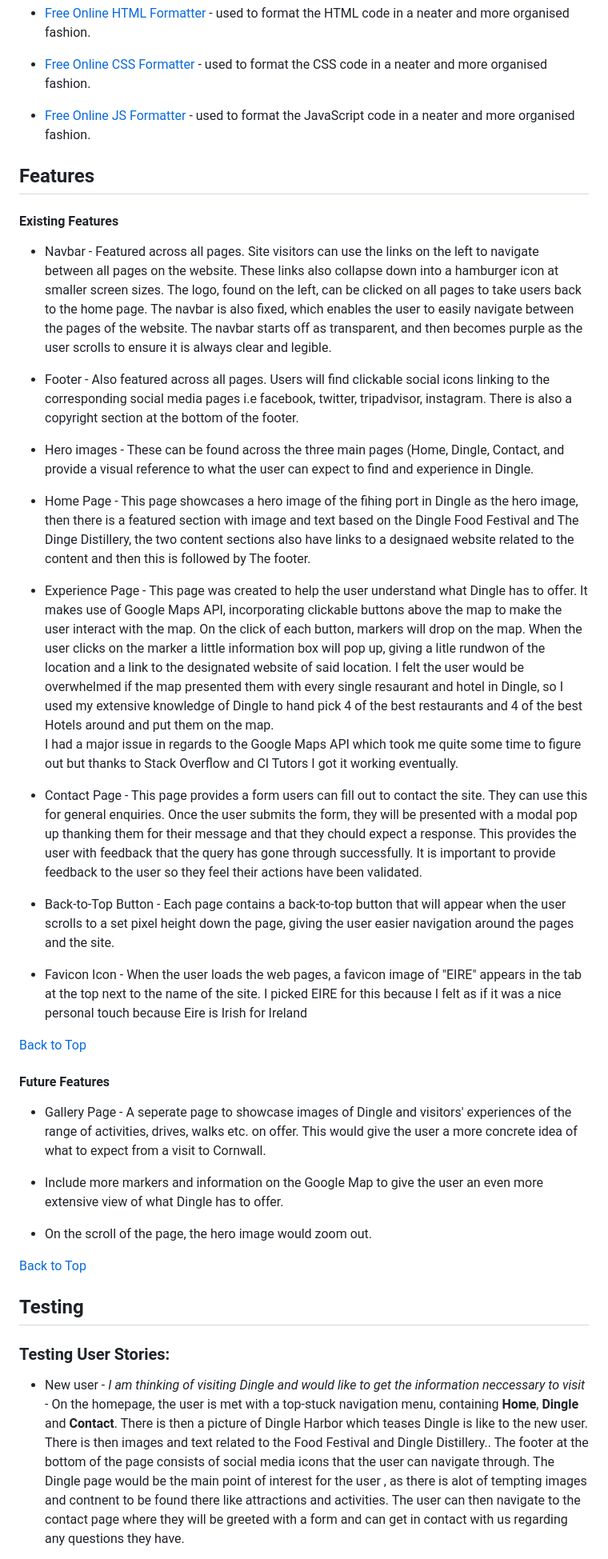
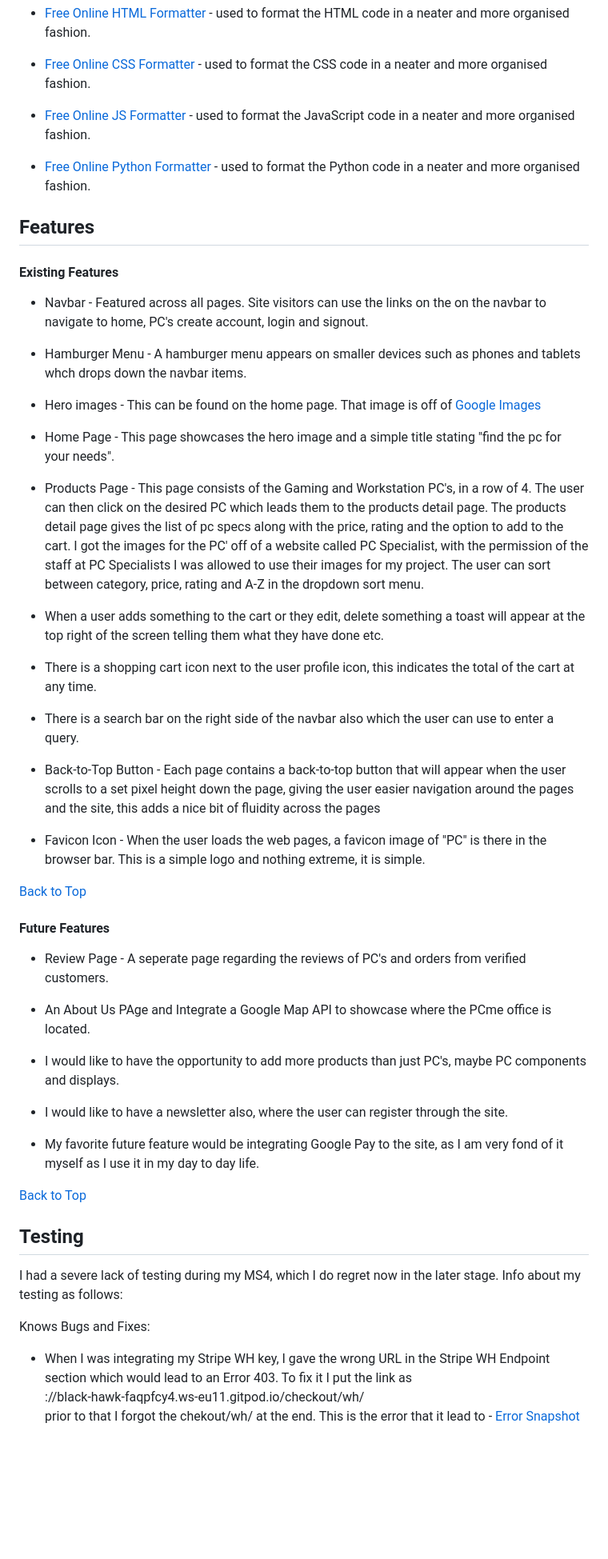
Before and after one commit to jacksheehy15/pcme-project, a Markdown page: README.md, the part around the change printed below. Shown: that part at 80% size. GitHub-like rendering; blank space fills up the shorter version.

```diff
--- a/README.md
+++ b/README.md
@@ -179,64 +192,59 @@ fashion.
 * [Free Online JS Formatter](https://www.freeformatter.com/javascript-beautifier.html) - used to format the JavaScript code in a neater and more
 organised fashion.
 
+* [Free Online Python Formatter](https://www.tutorialspoint.com/online_python_formatter.htm) - used to format the Python code in a neater and more
+organised fashion.
+
 ## **Features**
 
 #### Existing Features
 
-* Navbar - Featured across all pages. Site visitors can use the links on the left to navigate between all pages on the website. These links also
-collapse down into a hamburger icon at smaller screen sizes. The logo, found on the left, can be clicked on all pages to take users back to the
-home page. The navbar is also fixed, which enables the user to easily navigate between the pages of the website. The navbar starts off as transparent,
-and then becomes purple as the user scrolls to ensure it is always clear and legible.
+* Navbar - Featured across all pages. Site visitors can use the links on the on the navbar to navigate to home, PC's create account, login and signout.
 
-* Footer - Also featured across all pages. Users will find clickable social icons linking to the corresponding social media pages i.e facebook, twitter, tripadvisor, instagram.
-There is also a copyright section at the bottom of the footer.
+* Hamburger Menu - A hamburger menu appears on smaller devices such as phones and tablets whch drops down the navbar items.
 
-* Hero images -  These can be found across the three main pages (Home, Dingle, Contact, and provide a visual reference to what the user
-can expect to find and experience in Dingle.
+* Hero images -  This can be found on the home page. That image is off of [Google Images](https://images.google.com)
 
-* Home Page - This page showcases a hero image of the fihing port in Dingle as the hero image, then there is a featured section with image
-and text based on the Dingle Food Festival and The Dinge Distillery, the two content sections also have links to a designaed website related to
-the content and then this is followed by The footer.
+* Home Page - This page showcases  the hero image and a simple title stating "find the pc for your needs".
 
-* Experience Page - This page was created to help the user understand what Dingle has to offer. It makes use of Google Maps API, incorporating
-clickable buttons above the map to make the user interact with the map. On the click of each button, markers will drop on the map.
-When the user clicks on the marker a little information box will pop up, giving a litle rundwon of the location and a link to the designated website of said location.
-I felt the user would be overwhelmed if the map presented them with every single resaurant and hotel in Dingle, so I used my extensive knowledge of Dingle to hand
-pick 4 of the best restaurants and 4 of the best Hotels around and put them on the map.<br>
-I had a major issue in regards to the Google Maps API which took me quite some time to figure out but thanks to Stack Overflow and CI Tutors I got it working eventually.
+* Products Page - This page consists of the Gaming and Workstation PC's, in a row of 4. The user can then click on the desired PC which leads them to the products detail page. The products detail page gives the list of pc specs along with the price, rating and the option to add to the cart. I got the images for the PC' off of a website called PC Specialist, with the permission of the staff at PC Specialists I was allowed to use their images for my project. The user can sort between category, price, rating and A-Z in the dropdown sort menu.
 
-* Contact Page - This page provides a form users can fill out to contact the site. They can use this for general enquiries. Once the user submits
-the form, they will be presented with a modal pop up thanking them for their message and that they chould expect a response.
-This provides the user with feedback that the query has gone through successfully. It is
-important to provide feedback to the user so they feel their actions have been validated.
+* When a user adds something to the cart or they edit, delete something a toast will appear at the top right of the screen telling them what they have
+done etc.
+
+* There is a shopping cart icon next to the user profile icon, this indicates the total of the cart at any time.
+
+* There is a search bar on the right side of the navbar also which the user can use to enter a query.
 
 * Back-to-Top Button - Each page contains a back-to-top button that will appear when the user scrolls to a set pixel height down the page, giving
-the user easier navigation around the pages and the site.
+the user easier navigation around the pages and the site, this adds a nice bit of fluidity across the pages
 
-* Favicon Icon - When the user loads the web pages, a favicon image of "EIRE" appears in the tab at the top next to the
-name of the site. I picked EIRE for this because I felt as if it was a nice personal touch because Eire is Irish for Ireland
+* Favicon Icon - When the user loads the web pages, a favicon image of "PC" is there in the browser bar. This is a simple logo and nothing extreme, it is simple.
 
  [Back to Top](#table-of-contents)
 #### Future Features
 
-* Gallery Page - A seperate page to showcase images of Dingle and visitors' experiences of the range of activities, drives, walks etc. on offer.
-This would give the user a more concrete idea of what to expect from a visit to Cornwall.
+* Review Page - A seperate page regarding the reviews of PC's and orders from verified customers.
 
-* Include more markers and information on the Google Map to give the user an even more extensive view of what Dingle has to offer.
+* An About Us PAge and Integrate a Google Map API to showcase where the PCme office is located.
 
-* On the scroll of the page, the hero image would zoom out.
+* I would like to have the opportunity to add more products than just PC's, maybe PC components and displays.
+
+* I would like to have a newsletter also, where the user can register through the site.
+
+* My favorite future feature would be integrating Google Pay to the site, as I am very fond of it myself as I use it in my day to day life.
 
 [Back to Top](#table-of-contents)
 
 ## **Testing**
 
-### **Testing User Stories:**
-- New user - *I am thinking of visiting Dingle and would like to get the information neccessary to visit* -
-On the homepage, the user is met with a top-stuck navigation menu, containing **Home**, **Dingle** and **Contact**.
-There is then a picture of Dingle Harbor which teases Dingle is like to the new user.
-There is then images and text related to the Food Festival and Dingle Distillery..
-The footer at the bottom of the page consists of social media icons that the user can navigate through.
-The Dingle page would be the main point of interest for the user , as there is alot of tempting images and contnent to be found there like attractions and activities.
-The user can then navigate to the contact page where they will be greeted with a form and can get in contact with us regarding any questions they have.
+I had a severe lack of testing during my MS4, which I do regret now in the later stage.
+Info about my testing as follows:
 
+Knows Bugs and Fixes:
+* When I was integrating my Stripe WH key, I gave the wrong URL in the Stripe WH Endpoint section which would lead to an Error 403.
+To fix it I put the link as <br>
+://black-hawk-faqpfcy4.ws-eu11.gitpod.io/checkout/wh/ <br> prior to that I forgot the chekout/wh/ at the end.
+This is the error that it lead to -
+[Error Snapshot](media/img1.png)
 
```
Also changed, not shown: other parts of README.md (+209 -104 lines), media/configvars.PNG (added), media/img1.png (added), media/img2.png (added), media/pcsp.PNG (added).
